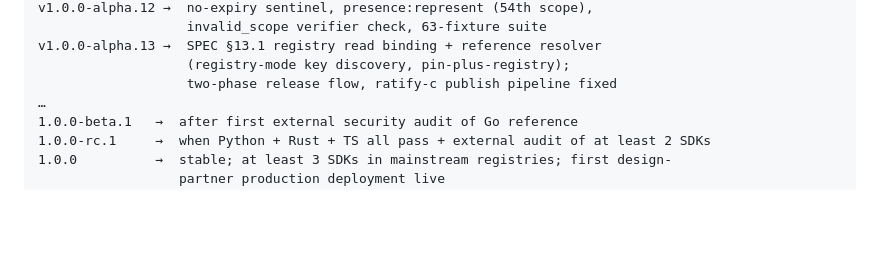
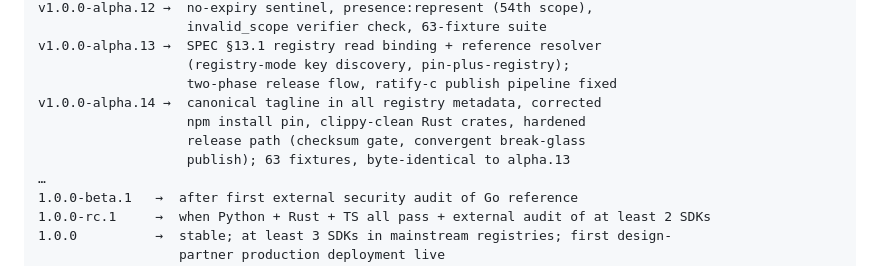
Before and after one commit to identities-ai/ratify-protocol, a Markdown page: docs/RELEASES.md, the part around the change. Drawn GitHub-style; blank space fills up the shorter version.

Commit message:
docs(releases): alpha.14 ladder entry (#36)
Adds v1.0.0-alpha.14 to the §3.2 release ladder: canonical tagline in
registry metadata, corrected npm install pin, clippy-clean Rust crates,
hardened release path. 63 fixtures, byte-identical to alpha.13.

Signed-off-by: chuks <891251+chuks@users.noreply.github.com>

```diff
--- a/docs/RELEASES.md
+++ b/docs/RELEASES.md
@@ -57,6 +57,10 @@ v1.0.0-alpha.12 →  no-expiry sentinel, presence:represent (54th scope),
 v1.0.0-alpha.13 →  SPEC §13.1 registry read binding + reference resolver
                    (registry-mode key discovery, pin-plus-registry);
                    two-phase release flow, ratify-c publish pipeline fixed
+v1.0.0-alpha.14 →  canonical tagline in all registry metadata, corrected
+                   npm install pin, clippy-clean Rust crates, hardened
+                   release path (checksum gate, convergent break-glass
+                   publish); 63 fixtures, byte-identical to alpha.13
 …
 1.0.0-beta.1   →  after first external security audit of Go reference
 1.0.0-rc.1     →  when Python + Rust + TS all pass + external audit of at least 2 SDKs
```
